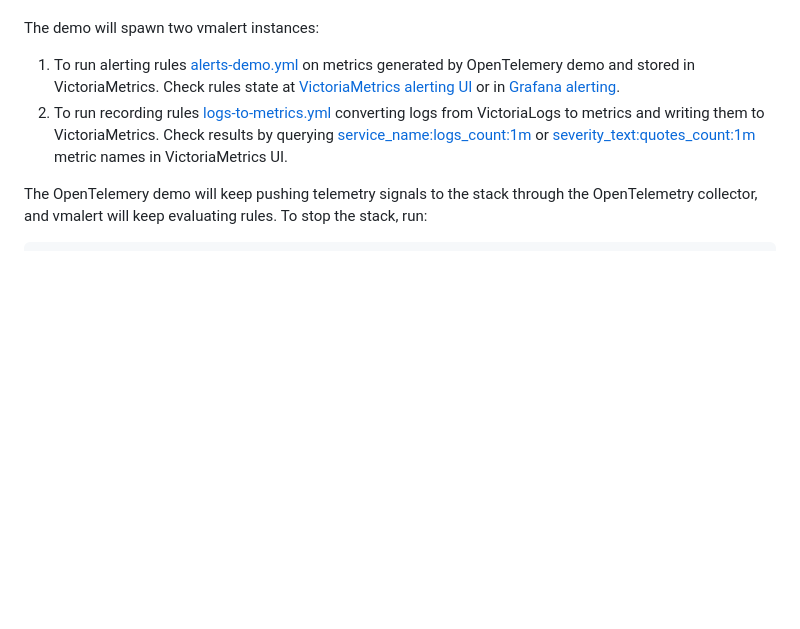
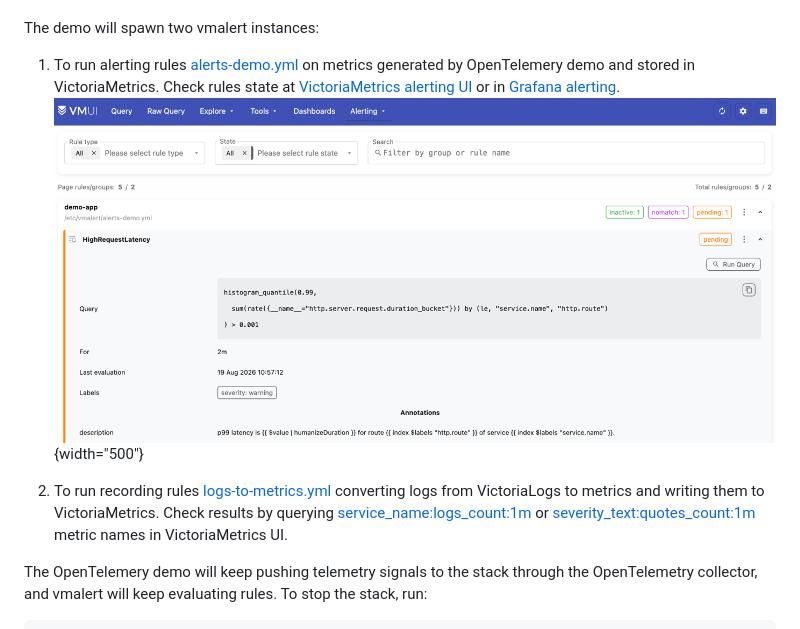
Before and after one commit to VictoriaMetrics/VictoriaStack, a Markdown page: docs/victoriastack/README.md, the part around the change. Rendered like a GitHub page; pictures changed too: docs/victoriastack/readme-vmui-alerts.png (added); blank space fills up the shorter version.

Commit message:
add alerts ui image

```diff
--- a/docs/victoriastack/README.md
+++ b/docs/victoriastack/README.md
@@ -184,6 +184,9 @@ The demo will spawn two vmalert instances:
 1. To run alerting rules [alerts-demo.yml](https://github.com/VictoriaMetrics/VictoriaStack/blob/main/deployment/rules/alerts-demo.yml)
    on metrics generated by OpenTelemery demo and stored in VictoriaMetrics.
    Check rules state at [VictoriaMetrics alerting UI](http://localhost:8427/metrics/select/vmui/#/rules) or in [Grafana alerting](http://localhost:3000/alerting/list).
+   ![readme-vmui-alerts.webp](readme-vmui-alerts.png)
+   {width="500"}
+
 2. To run recording rules [logs-to-metrics.yml](https://github.com/VictoriaMetrics/VictoriaStack/blob/main/deployment/rules/logs-to-metrics.yml)
    converting logs from VictoriaLogs to metrics and writing them to VictoriaMetrics. Check results by querying
    [service_name:logs_count:1m](http://localhost:8427/metrics/select/vmui/#/?g0.range_input=30m&g0.end_input=2026-08-19T09%3A18%3A20&g0.relative_time=last_30_minutes&g0.tab=0&g0.expr=service_name%3Alogs_count%3A1m)
```
